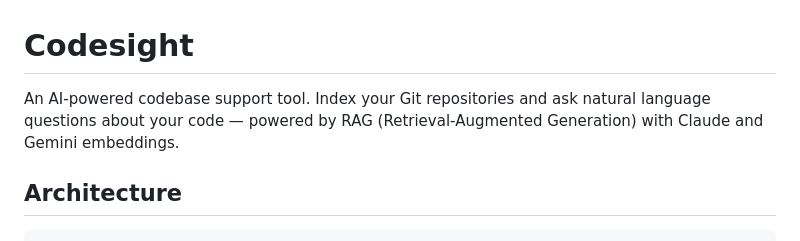
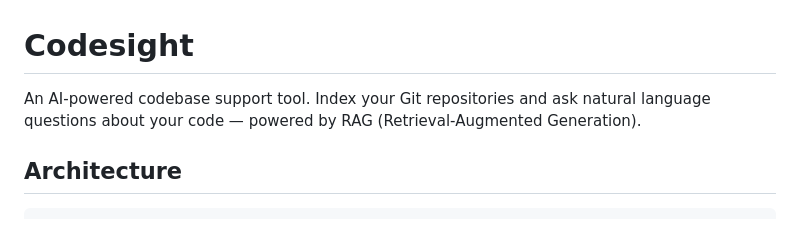
Before and after one commit to omotolaawokunle/codesight, a Markdown page: README.md, the part around the change. GitHub-like rendering.

```diff
--- a/README.md
+++ b/README.md
@@ -1,6 +1,6 @@
 # Codesight
 
-An AI-powered codebase support tool. Index your Git repositories and ask natural language questions about your code — powered by RAG (Retrieval-Augmented Generation) with Claude and Gemini embeddings.
+An AI-powered codebase support tool. Index your Git repositories and ask natural language questions about your code — powered by RAG (Retrieval-Augmented Generation).
 
 ## Architecture
 
```
